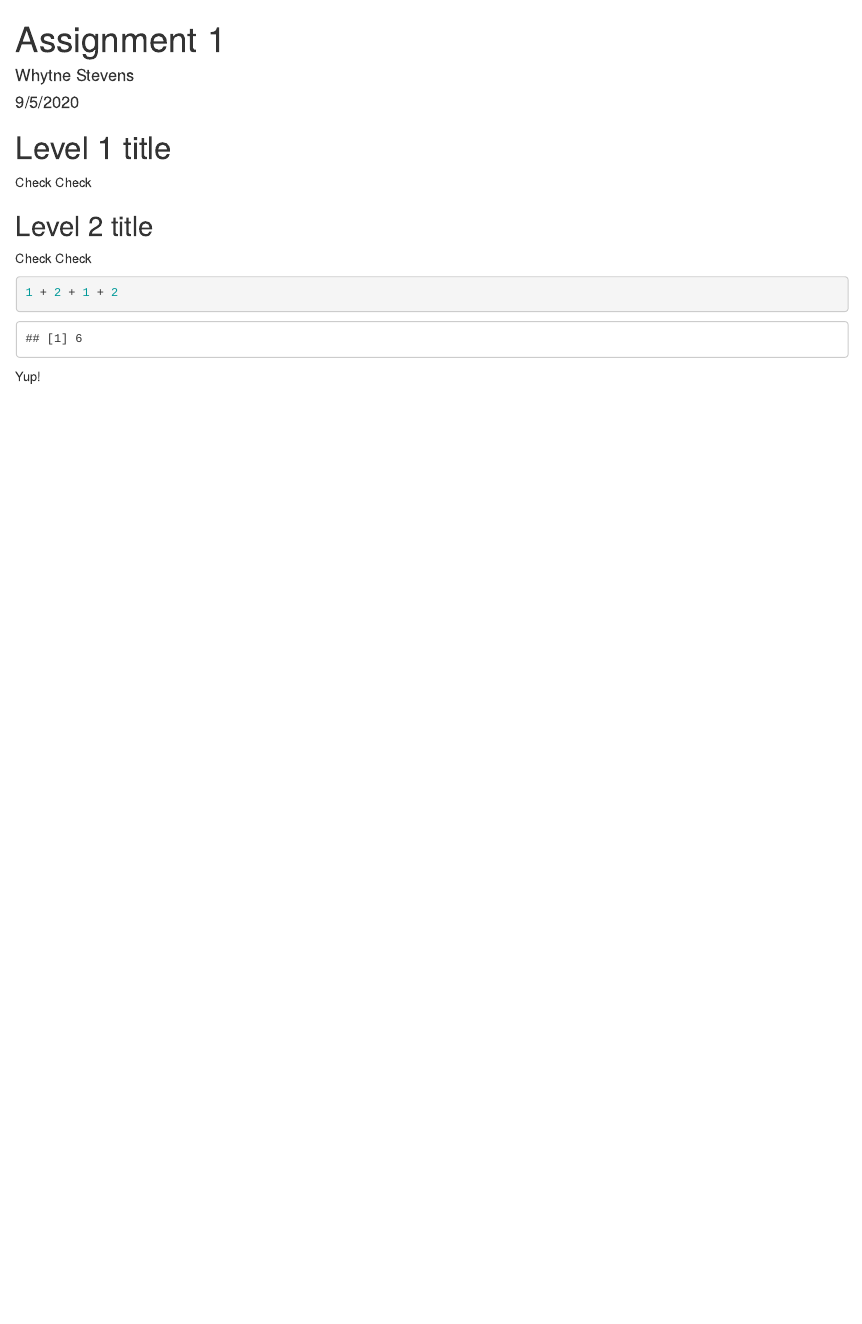
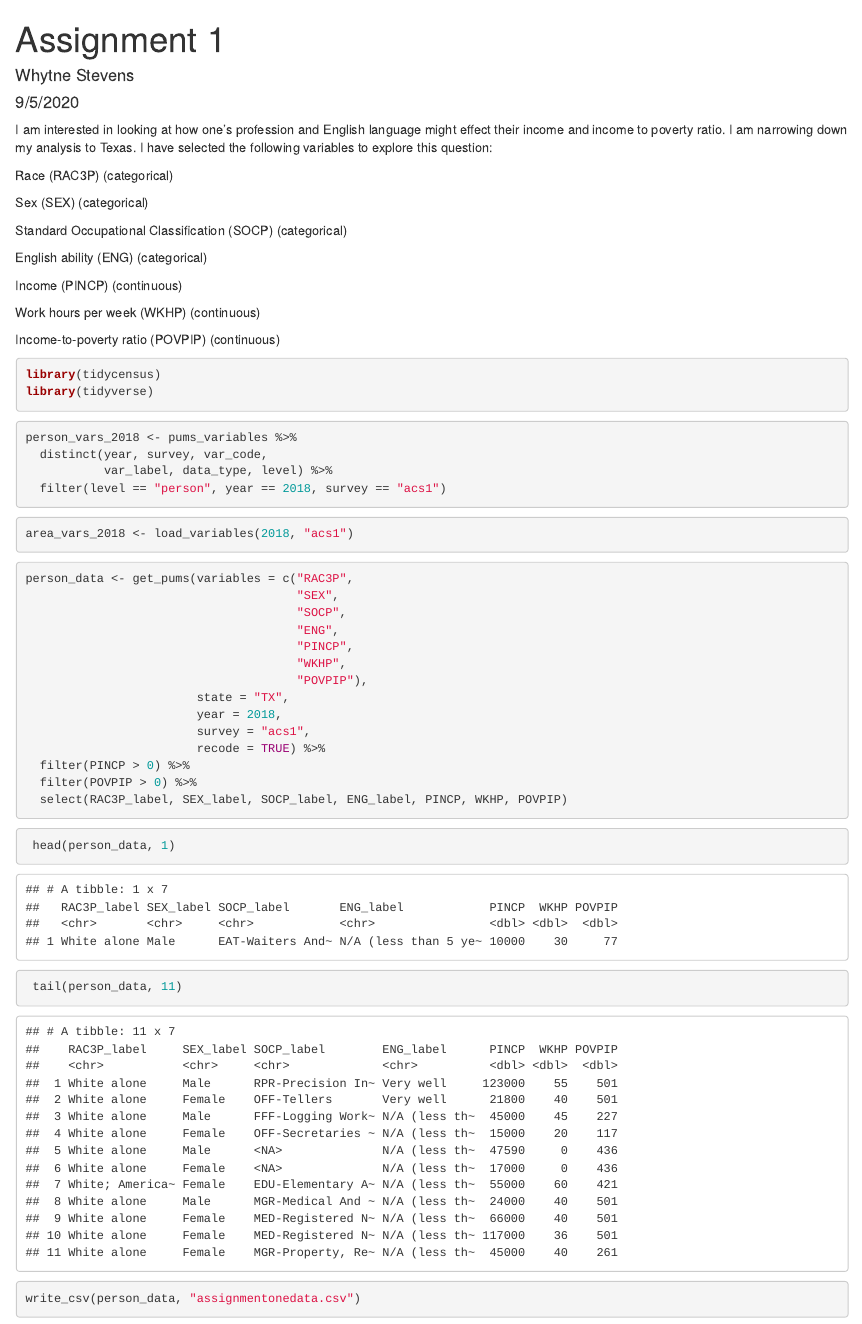
Before and after one commit to SES-5215-F2020/whytnestevens-quant, an R Markdown document (Assignment1.Rmd): the page in a window 1100 px wide, from its top. The pictures show the output file Assignment1.html that the author committed with the source, opened offline.

Commit message:
This is the edited assignment one file and should reflect those changes

````diff
--- a/Assignment1.Rmd
+++ b/Assignment1.Rmd
@@ -4,16 +4,65 @@ author: "Whytne Stevens"
 date: "9/5/2020"
 output: html_document
 ---
-# Level 1 title
 
-Check Check
+I am interested in looking at how one's profession and English language might effect their income and income to poverty ratio. I am narrowing down my analysis to Texas. I have selected the following variables to explore this question:
 
-## Level 2 title
+Race (RAC3P) (categorical)
 
-Check Check
+Sex (SEX) (categorical)
 
-```{r}
-1 + 2 + 1 + 2
+Standard Occupational Classification (SOCP) (categorical)
+
+English ability (ENG) (categorical)
+
+Income (PINCP) (continuous)
+
+Work hours per week (WKHP) (continuous)
+
+Income-to-poverty ratio (POVPIP) (continuous)
+
+```{r setup, include=FALSE}
+knitr::opts_chunk$set(echo=TRUE, warning=FALSE, message=FALSE)
 ```
 
-Yup!
+```{r load libraries}
+library(tidycensus)
+library(tidyverse)
+```
+
+```{r load person-level microdata variables}
+person_vars_2018 <- pums_variables %>%
+  distinct(year, survey, var_code,
+           var_label, data_type, level) %>%
+  filter(level == "person", year == 2018, survey == "acs1")
+```
+
+```{r load ACS area variables}
+area_vars_2018 <- load_variables(2018, "acs1")
+```
+
+```{r load person-level data, results= 'hide'}
+person_data <- get_pums(variables = c("RAC3P",
+                                      "SEX",
+                                      "SOCP",
+                                      "ENG",
+                                      "PINCP",
+                                      "WKHP",
+                                      "POVPIP"),
+                        state = "TX",
+                        year = 2018,
+                        survey = "acs1",
+                        recode = TRUE) %>%
+  filter(PINCP > 0) %>%
+  filter(POVPIP > 0) %>%
+  select(RAC3P_label, SEX_label, SOCP_label, ENG_label, PINCP, WKHP, POVPIP)
+```
+
+```{r load person_data}
+ head(person_data, 1)
+ tail(person_data, 11)
+```
+
+```{r write_csv}
+write_csv(person_data, "assignmentonedata.csv")
+```
````
Also changed, not shown: Assignment1.html, 1 other file.
